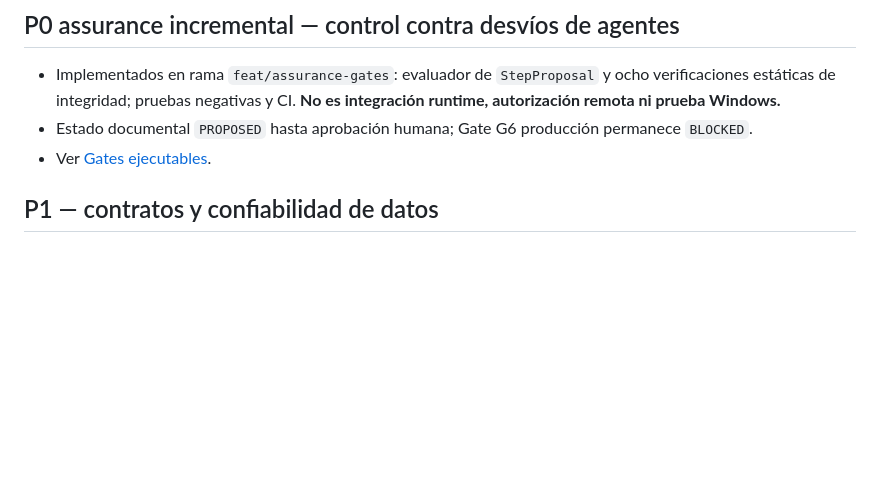
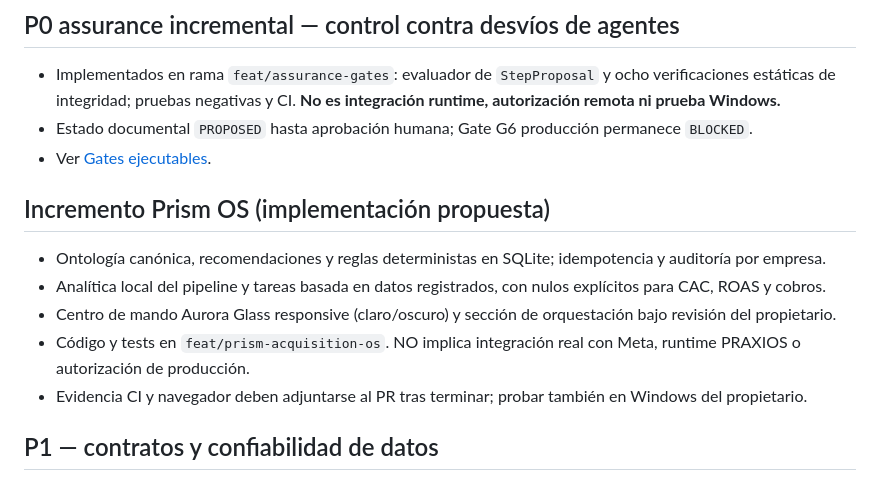
Before and after one commit to deepanalytica/conv-os, a Markdown page: docs/foundation/11-ROADMAP.md, the part around the change. Drawn GitHub-style; blank space fills up the shorter version.

Commit message:
docs(foundation): register Prism OS engine, visual contracts and blocked release state

```diff
--- a/docs/foundation/11-ROADMAP.md
+++ b/docs/foundation/11-ROADMAP.md
@@ -16,6 +16,14 @@ Repositorio `deepanalytica/conv-os`; rama `feat/acquisition-os` contiene trabajo
 - Implementados en rama `feat/assurance-gates`: evaluador de `StepProposal` y ocho verificaciones estáticas de integridad; pruebas negativas y CI. **No es integración runtime, autorización remota ni prueba Windows.**
 - Estado documental `PROPOSED` hasta aprobación humana; Gate G6 producción permanece `BLOCKED`.
 - Ver [Gates ejecutables](14-ASSURANCE-ENGINE.md).
+
+## Incremento Prism OS (implementación propuesta)
+
+- Ontología canónica, recomendaciones y reglas deterministas en SQLite; idempotencia y auditoría por empresa.
+- Analítica local del pipeline y tareas basada en datos registrados, con nulos explícitos para CAC, ROAS y cobros.
+- Centro de mando Aurora Glass responsive (claro/oscuro) y sección de orquestación bajo revisión del propietario.
+- Código y tests en `feat/prism-acquisition-os`. NO implica integración real con Meta, runtime PRAXIOS o autorización de producción.
+- Evidencia CI y navegador deben adjuntarse al PR tras terminar; probar también en Windows del propietario.
 
 ## P1 — contratos y confiabilidad de datos
 - P1-01: migraciones SQLite versionadas, auditoría por empresa y rechazo de cruce de datos.
```
